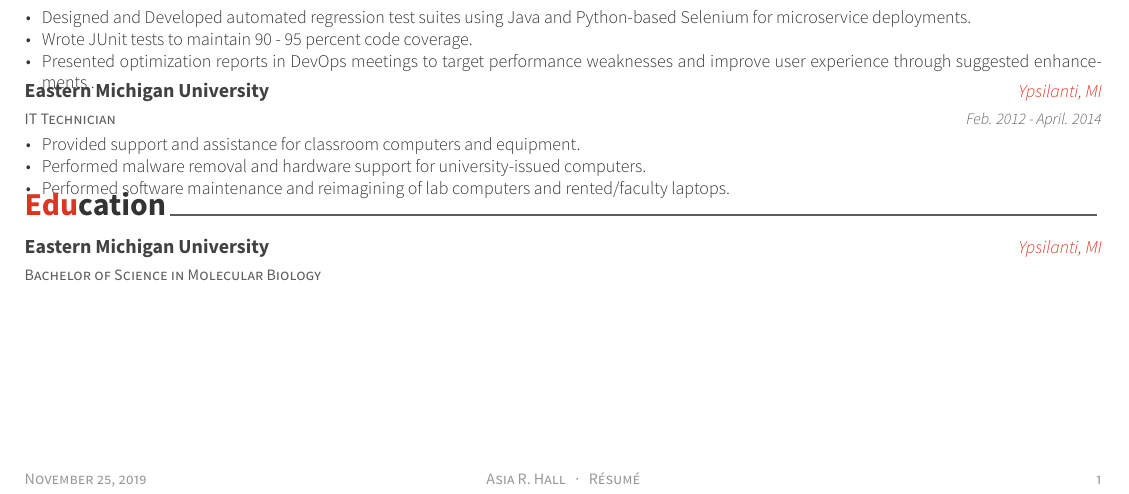
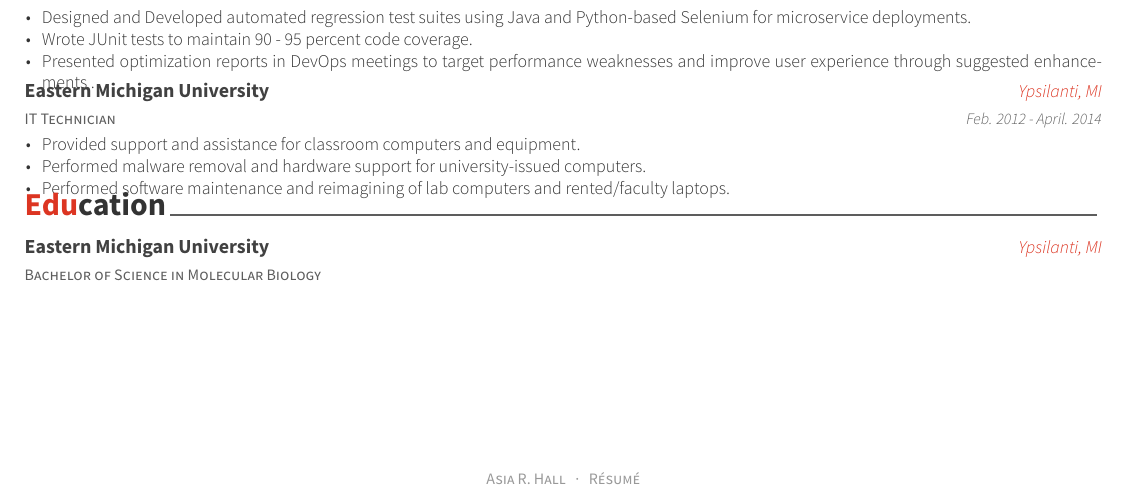
Before and after one commit to ahall4454/Resume, a LaTeX CV (asia-resume.tex): part of the page, cut so that both start at the same text. Compiled offline with XeLaTeX.

Commit message:
removed date and page number

```diff
--- a/asia-resume.tex
+++ b/asia-resume.tex
@@ -64,7 +64,9 @@
 \position{Full Stack Developer{\enskip\cdotp\enskip}CI/CD Expert} % Your expertise/fields
 %\quote{``Make the change that you want to see in the world."} % A quote or statement
 
-\makecvfooter{\today}{Asia R. Hall~~~·~~~Résumé}{\thepage} % Specify the letter footer with 3 arguments: (<left>, <center>, <right>), leave any of these blank if they are not needed
+%\makecvfooter{\today}{Asia R. Hall~~~·~~~Résumé}{\thepage} if page number and date is needed this how we bring it back
+
+\makecvfooter{}{Asia R. Hall~~~·~~~Résumé}{} % Specify the letter footer with 3 arguments: (<left>, <center>, <right>), leave any of these blank if they are not needed
 
 %----------------------------------------------------------------------------------------
 
```
Also changed, not shown: asia-resume.pdf.
